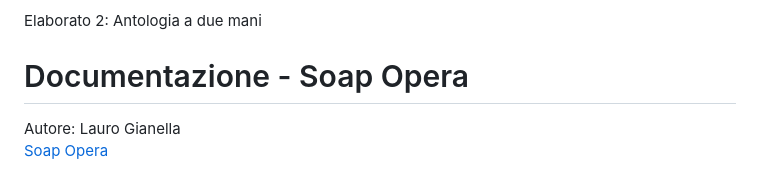
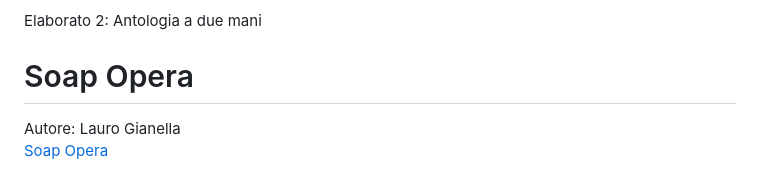
Before and after one commit to Moodyl/Soap-Opera, a Markdown page: README.md, the part around the change. GitHub-like rendering.

```diff
--- a/README.md
+++ b/README.md
@@ -4,7 +4,7 @@ Docenti: A. Gysin, G. Profeta
 
 Elaborato 2: Antologia a due mani
 
-# Documentazione - Soap Opera
+# Soap Opera
 Autore: Lauro Gianella
 [Soap Opera](https://moodyl.github.io/Kirby-s-Webcam-Bonanza/)
 
```
